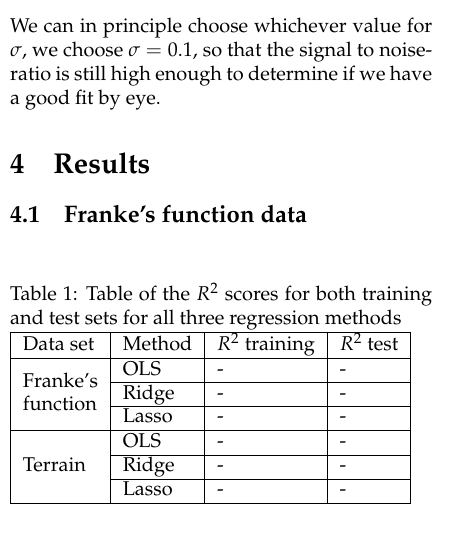
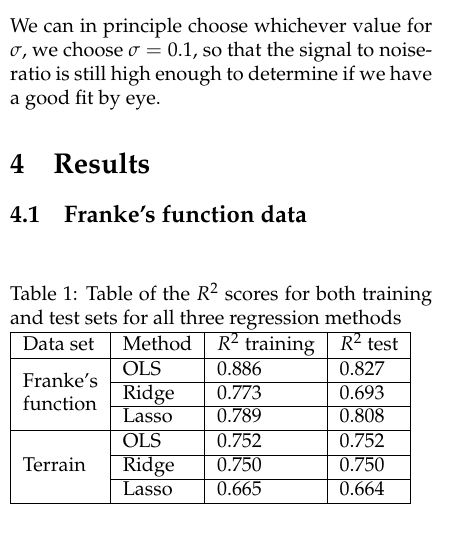
Before and after one commit to bernharl/FYS-STK4155-project1, a LaTeX paper (doc/report_1.tex): part of one column of page 3 of 11, cut so that both start at the same text. Compiled offline with pdfLaTeX.

Commit message:
R2 scores

```diff
--- a/doc/report_1.tex
+++ b/doc/report_1.tex
@@ -197,12 +197,12 @@ We can in principle choose whichever value for $\sigma$, we choose $\sigma=0.1$,
 \caption{Table of the $R^2$ scores for both training and test sets for all three regression methods}
 \begin{tabular}{|l|l|l|l|} \hline
 	Data set & Method & $R^2$ training & $R^2$ test\\ \hline
-	\multirow{3}{*} {\makecell[l]{Franke's  \\function}}&  OLS  &  - & - \\ \cline{2-4}
-																		& Ridge & - & - \\ \cline{2-4}
-																		& Lasso & - & - \\ \hline
-	\multirow{3}{*}{Terrain} 					&  OLS  &  - & - \\ \cline{2-4}
-																		& Ridge & - & - \\ \cline{2-4}
-																		& Lasso & - & - \\ \hline
+	\multirow{3}{*} {\makecell[l]{Franke's  \\function}}&  OLS  &  0.886 & 0.827 \\ \cline{2-4}
+																		& Ridge & 0.773 &  0.693 \\ \cline{2-4}
+																		& Lasso & 0.789 & 0.808 \\ \hline
+	\multirow{3}{*}{Terrain} 					&  OLS  &  0.752 & 0.752 \\ \cline{2-4}
+																		& Ridge & 0.750 & 0.750 \\ \cline{2-4}
+																		& Lasso & 0.665 & 0.664 \\ \hline
 \end{tabular}
 \end{table}
 
```
Also changed, not shown: 1 other file.
